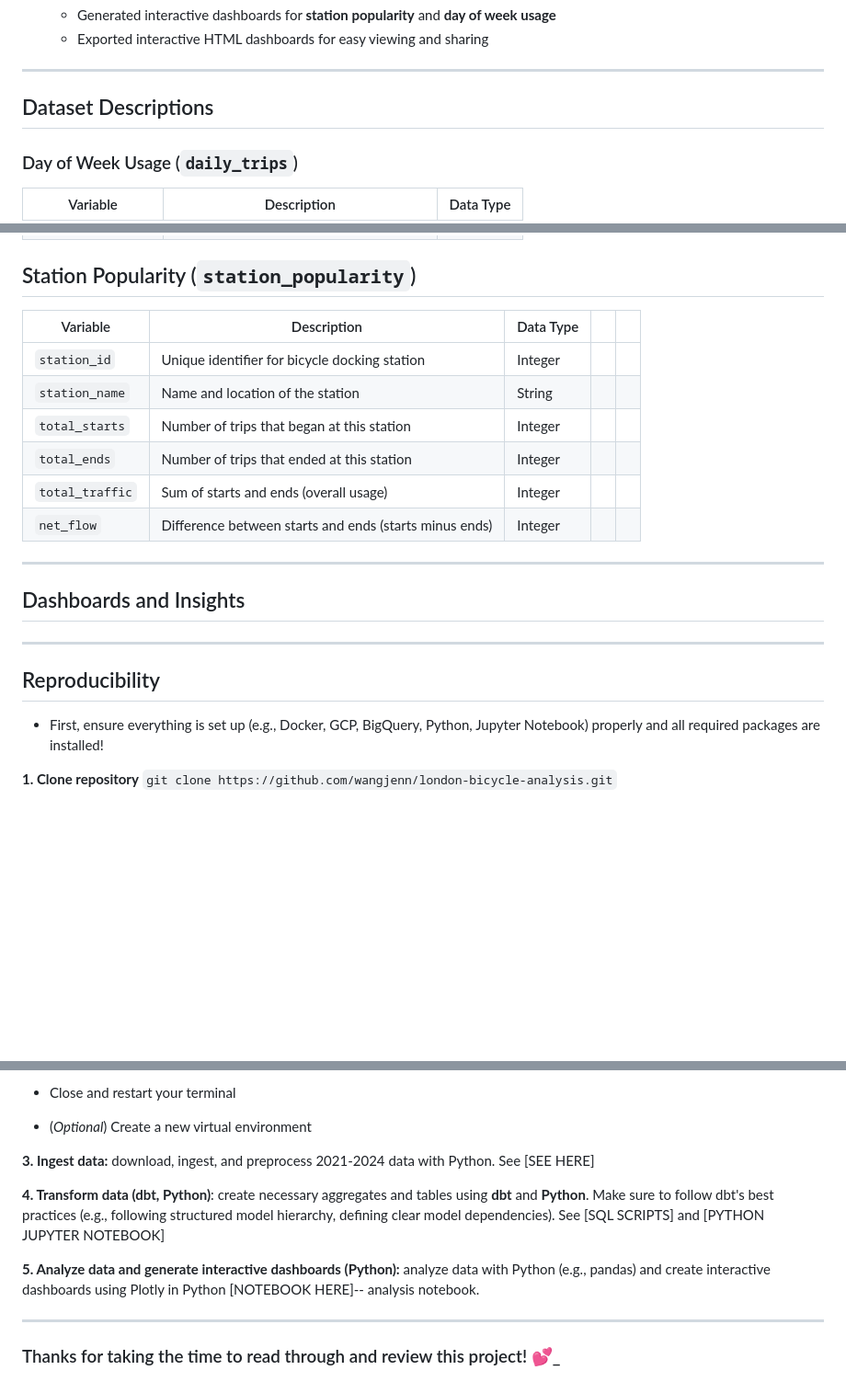
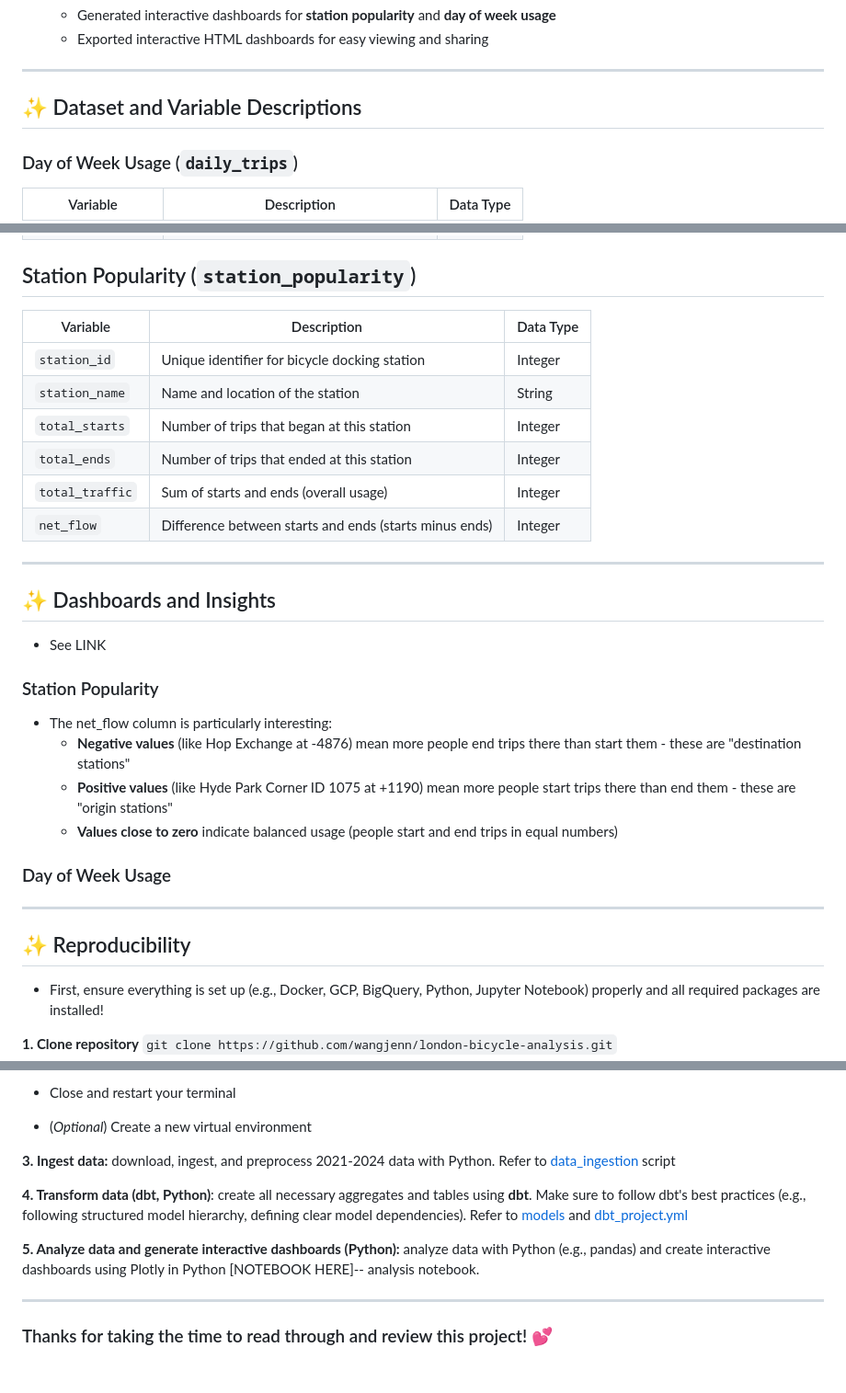
Before and after one commit to wangjenn/london-cycling-analytics, a Markdown page: README.md, 3 parts joined by grey strips. Shown at 92% size. Drawn GitHub-style; blank space fills up the shorter version.

```diff
--- a/README.md
+++ b/README.md
@@ -59,7 +59,7 @@
 
 ---
 
-## Dataset Descriptions
+## ✨ Dataset and Variable Descriptions
 
 ### Day of Week Usage (`daily_trips`)
 | Variable          | Description                                | Data Type |
@@ -72,23 +72,33 @@
 |                   |                                            |           |
 
 ## Station Popularity (`station_popularity`)
-| Variable        | Description                                            | Data Type |     |     |
-| --------------- | ------------------------------------------------------ | --------- | --- | --- |
-| `station_id`    | Unique identifier for bicycle docking station          | Integer   |     |     |
-| `station_name`  | Name and location of the station                       | String    |     |     |
-| `total_starts`  | Number of trips that began at this station             | Integer   |     |     |
-| `total_ends`    | Number of trips that ended at this station             | Integer   |     |     |
-| `total_traffic` | Sum of starts and ends (overall usage)                 | Integer   |     |     |
-| `net_flow`      | Difference between starts and ends (starts minus ends) | Integer   |     |     |
+| Variable        | Description                                            | Data Type |
+| --------------- | ------------------------------------------------------ | --------- |
+| `station_id`    | Unique identifier for bicycle docking station          | Integer   |
+| `station_name`  | Name and location of the station                       | String    |
+| `total_starts`  | Number of trips that began at this station             | Integer   |
+| `total_ends`    | Number of trips that ended at this station             | Integer   |
+| `total_traffic` | Sum of starts and ends (overall usage)                 | Integer   |
+| `net_flow`      | Difference between starts and ends (starts minus ends) | Integer   |
 
 
 ---
 
-## Dashboards and Insights
+## ✨ Dashboards and Insights
+- See LINK
+
+### Station Popularity
+- The net_flow column is particularly interesting:
+	- **Negative values** (like Hop Exchange at -4876) mean more people end trips there than start them - these are "destination stations"
+	- **Positive values** (like Hyde Park Corner ID 1075 at +1190) mean more people start trips there than end them - these are "origin stations"
+	- **Values close to zero** indicate balanced usage (people start and end trips in equal numbers)
+
+
+### Day of Week Usage
 
 ---
 
-## Reproducibility
+## ✨ Reproducibility
 - First, ensure everything is set up (e.g., Docker, GCP, BigQuery, Python, Jupyter Notebook) properly and all required packages are installed!
 
 **1. Clone repository**
@@ -113,12 +123,12 @@
   - Close and restart your terminal
   - (_Optional_) Create a new virtual environment
 
-**3. Ingest data:** download, ingest, and preprocess 2021-2024 data with Python. See [SEE HERE]
+**3. Ingest data:** download, ingest, and preprocess 2021-2024 data with Python. Refer to [data_ingestion](https://github.com/wangjenn/london-cycling-analytics/blob/main/scripts/data_ingestion.py) script
 
-**4. Transform data (dbt, Python)**: create necessary aggregates and tables using **dbt** and **Python**. Make sure to follow dbt's best practices (e.g., following structured model hierarchy, defining clear model dependencies). See [SQL SCRIPTS] and [PYTHON JUPYTER NOTEBOOK]
+**4. Transform data (dbt, Python)**: create all necessary aggregates and tables using **dbt**. Make sure to follow dbt's best practices (e.g., following structured model hierarchy, defining clear model dependencies). Refer to [models](https://github.com/wangjenn/london-cycling-analytics/tree/main/models) and [dbt_project.yml](https://github.com/wangjenn/london-cycling-analytics/blob/main/dbt_project.yml)
 
 **5. Analyze data and generate interactive dashboards (Python):** analyze data with Python (e.g., pandas) and create interactive dashboards using Plotly in Python [NOTEBOOK HERE]-- analysis notebook.
 
 
 ---
-### Thanks for taking the time to read through and review this project! 💕_
+### Thanks for taking the time to read through and review this project! 💕
```
Also changed, not shown: other parts of README.md (+6 -6 lines).
